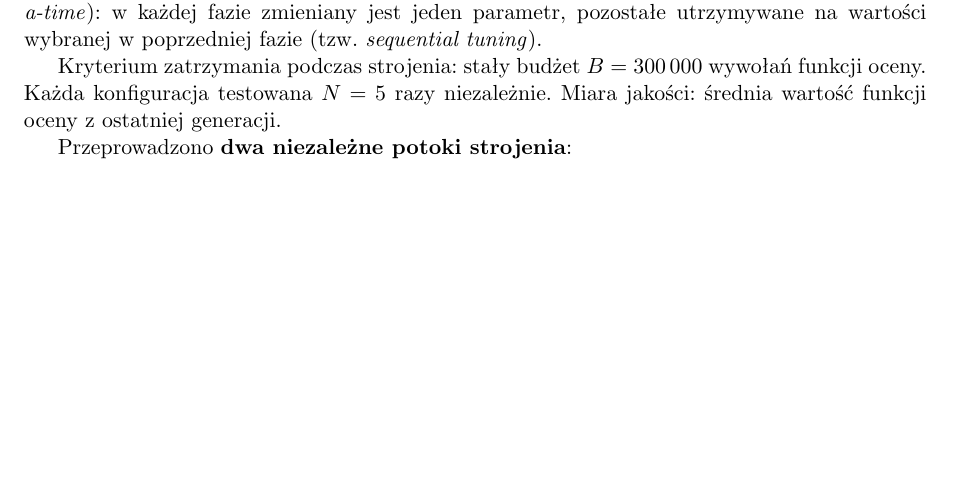
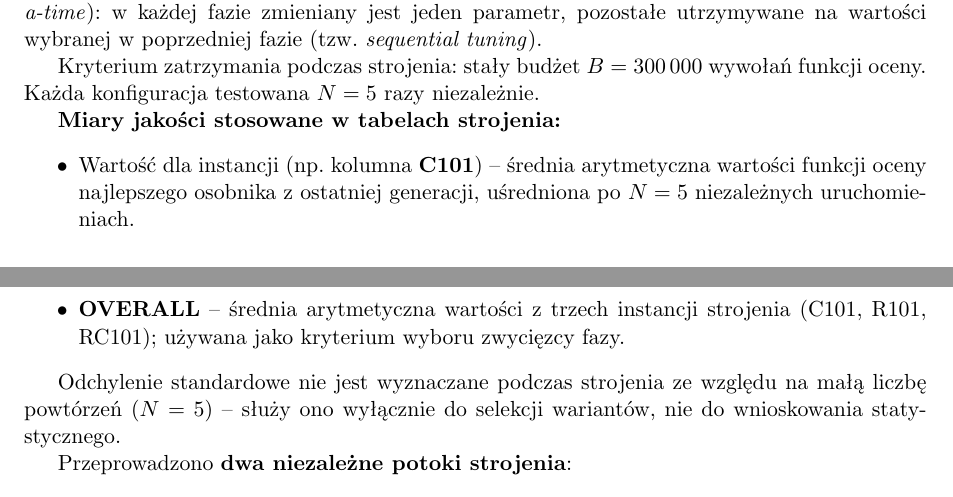
Before and after one commit to Axyu01/MetodyOptCVRPTW, a LaTeX document (sprawozdanie.tex): part of page 5 of 27 before the commit and two parts of pages 5 and 6 of 27 after it, the two joined at a grey line, cut so that both start at the same text, the shorter picture padded with empty space. Compiled offline with pdfLaTeX.

Commit message:
Explain OVERALL, avg and lack of std in tuning tables

```diff
--- a/sprawozdanie.tex
+++ b/sprawozdanie.tex
@@ -201,7 +201,19 @@
 
 Kryterium zatrzymania podczas strojenia: stały budżet $B = 300\,000$ wywołań
 funkcji oceny. Każda konfiguracja testowana $N=5$ razy niezależnie.
-Miara jakości: średnia wartość funkcji oceny z ostatniej generacji.
+
+\textbf{Miary jakości stosowane w tabelach strojenia:}
+\begin{itemize}
+    \item Wartość dla instancji (np.\ kolumna \textbf{C101}) -- średnia arytmetyczna
+          wartości funkcji oceny najlepszego osobnika z ostatniej generacji,
+          uśredniona po $N=5$ niezależnych uruchomieniach.
+    \item \textbf{OVERALL} -- średnia arytmetyczna wartości z trzech instancji
+          strojenia (C101, R101, RC101); używana jako kryterium wyboru zwycięzcy fazy.
+\end{itemize}
+
+Odchylenie standardowe nie jest wyznaczane podczas strojenia ze względu na
+małą liczbę powtórzeń ($N=5$) -- służy ono wyłącznie do selekcji wariantów,
+nie do wnioskowania statystycznego.
 
 Przeprowadzono \textbf{dwa niezależne potoki strojenia}:
 \begin{itemize}
```
